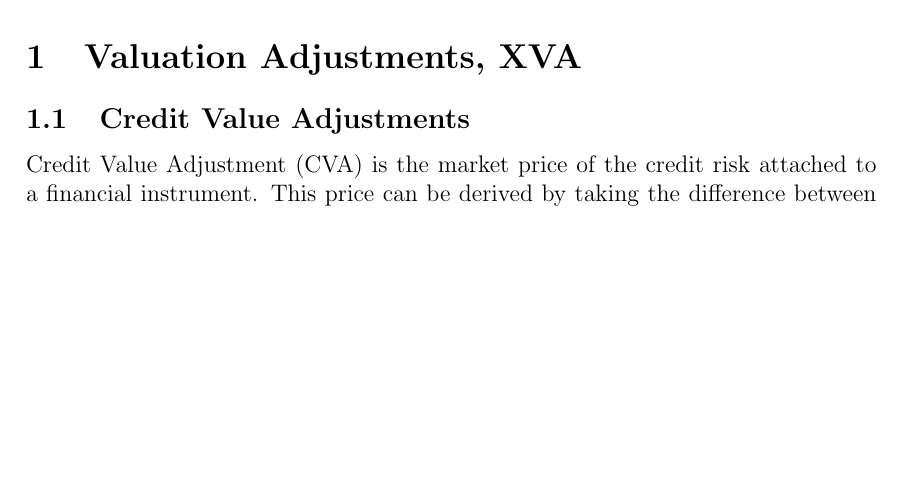
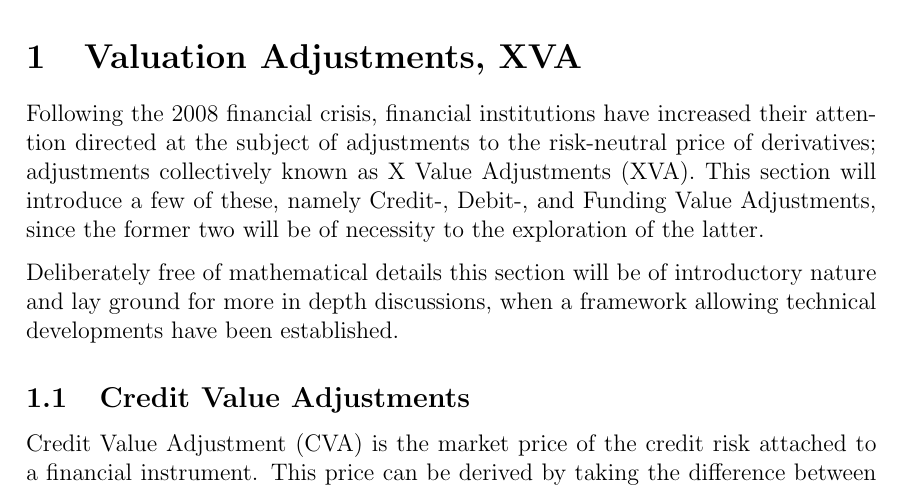
Before and after one commit to sebastianbaltser/master-thesis, a LaTeX thesis (thesis/main.tex, which reads thesis/content/body-matter/valuation-adjustments/introduction.tex): part of page 2 of 20, cut so that both start at the same text, the shorter picture padded with empty space. Compiled offline with pdfLaTeX.

Commit message:
Create introduction

```diff
--- a/thesis/content/body-matter/valuation-adjustments/introduction.tex
+++ b/thesis/content/body-matter/valuation-adjustments/introduction.tex
@@ -2,5 +2,16 @@
 \documentclass[../../../main.tex]{subfiles}
 
 \begin{document}
+    Following the 2008 financial crisis,
+    financial institutions have increased their attention directed at the subject of
+    adjustments to the risk-neutral price of derivatives;
+    adjustments collectively known as X Value Adjustments (XVA).
+    This section will introduce a few of these,
+    namely Credit-, Debit-, and Funding Value Adjustments,
+    since the former two will be of necessity to the exploration of the latter.
+
+    Deliberately free of mathematical details this section will be of introductory nature
+    and lay ground for more in depth discussions,
+    when a framework allowing technical developments have been established.
 
 \end{document}
```
